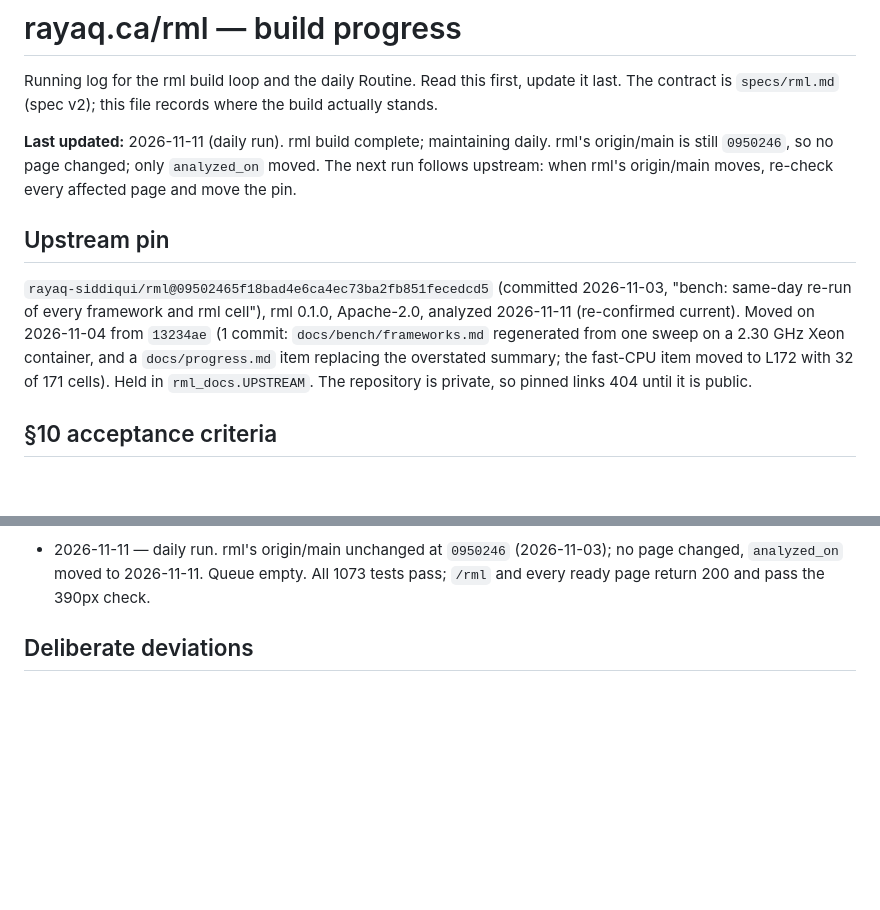
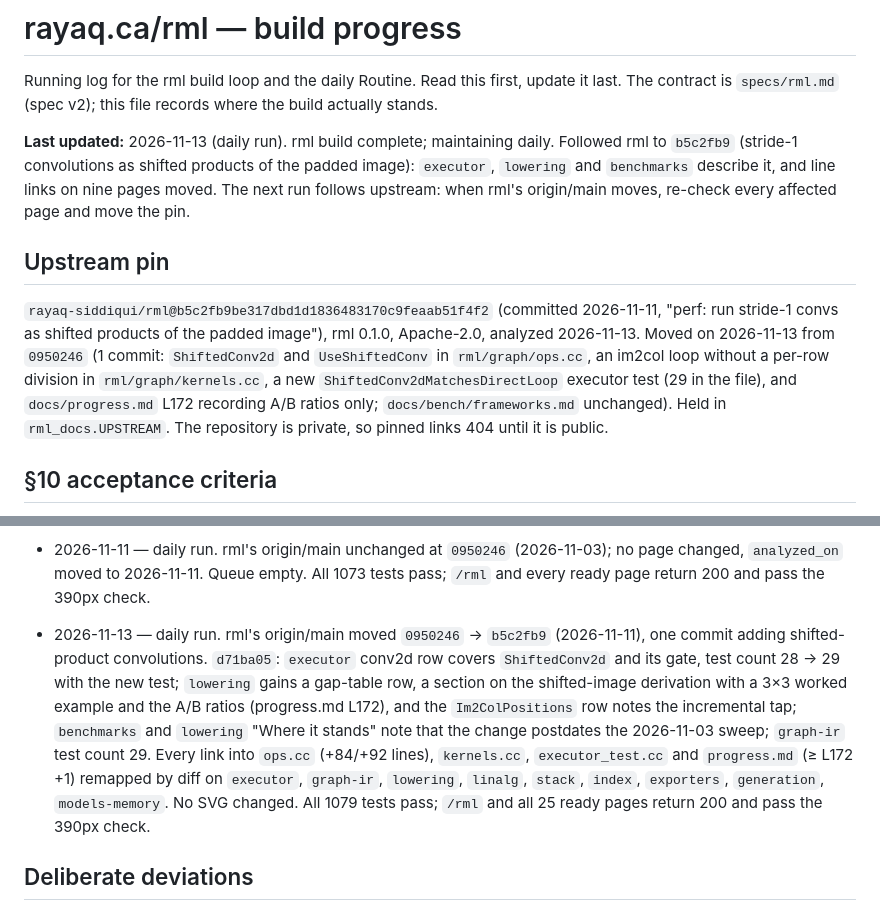
Before and after one commit to rayaq-siddiqui/rayaq-website, a Markdown page: specs/rml-progress.md, 2 parts joined by grey strips. Drawn GitHub-style; blank space fills up the shorter version.

Commit message:
rml: record progress
Log the 2026-11-13 daily run: the pin moved from 0950246 to b5c2fb9
(shifted-product convolutions), the pages that changed, and the checks
that passed.

Co-Authored-By: Claude Opus 5.5 <noreply@anthropic.com>

```diff
--- a/specs/rml-progress.md
+++ b/specs/rml-progress.md
@@ -3,16 +3,17 @@
 Running log for the rml build loop and the daily Routine. Read this first, update it last.
 The contract is `specs/rml.md` (spec v2); this file records where the build actually stands.
 
-**Last updated:** 2026-11-11 (daily run). rml build complete; maintaining daily. rml's origin/main is still `0950246`, so no page changed; only `analyzed_on` moved. The next run follows upstream: when rml's origin/main moves, re-check every affected page and move the pin.
+**Last updated:** 2026-11-13 (daily run). rml build complete; maintaining daily. Followed rml to `b5c2fb9` (stride-1 convolutions as shifted products of the padded image): `executor`, `lowering` and `benchmarks` describe it, and line links on nine pages moved. The next run follows upstream: when rml's origin/main moves, re-check every affected page and move the pin.
 
 ## Upstream pin
 
-`rayaq-siddiqui/rml@09502465f18bad4e6ca4ec73ba2fb851fecedcd5` (committed 2026-11-03,
-"bench: same-day re-run of every framework and rml cell"), rml 0.1.0, Apache-2.0, analyzed
-2026-11-11 (re-confirmed current). Moved on 2026-11-04 from `13234ae` (1 commit: `docs/bench/frameworks.md` regenerated
-from one sweep on a 2.30 GHz Xeon container, and a `docs/progress.md` item replacing the overstated
-summary; the fast-CPU item moved to L172 with 32 of 171 cells). Held in `rml_docs.UPSTREAM`. The repository is
-private, so pinned links 404 until it is public.
+`rayaq-siddiqui/rml@b5c2fb9be317dbd1d1836483170c9feaab51f4f2` (committed 2026-11-11,
+"perf: run stride-1 convs as shifted products of the padded image"), rml 0.1.0, Apache-2.0,
+analyzed 2026-11-13. Moved on 2026-11-13 from `0950246` (1 commit: `ShiftedConv2d` and
+`UseShiftedConv` in `rml/graph/ops.cc`, an im2col loop without a per-row division in
+`rml/graph/kernels.cc`, a new `ShiftedConv2dMatchesDirectLoop` executor test (29 in the file), and
+`docs/progress.md` L172 recording A/B ratios only; `docs/bench/frameworks.md` unchanged). Held in
+`rml_docs.UPSTREAM`. The repository is private, so pinned links 404 until it is public.
 
 ## §10 acceptance criteria
 
@@ -181,6 +182,16 @@ session-only `/loop` jobs that built pages earlier are retired.
 - 2026-11-11 — daily run. rml's origin/main unchanged at `0950246` (2026-11-03); no page
   changed, `analyzed_on` moved to 2026-11-11. Queue empty. All 1073 tests pass; `/rml` and every
   ready page return 200 and pass the 390px check.
+- 2026-11-13 — daily run. rml's origin/main moved `0950246` → `b5c2fb9` (2026-11-11), one commit
+  adding shifted-product convolutions. `d71ba05`: `executor` conv2d row covers `ShiftedConv2d` and
+  its gate, test count 28 → 29 with the new test; `lowering` gains a gap-table row, a section on the
+  shifted-image derivation with a 3×3 worked example and the A/B ratios (progress.md L172), and the
+  `Im2ColPositions` row notes the incremental tap; `benchmarks` and `lowering` "Where it stands" note
+  that the change postdates the 2026-11-03 sweep; `graph-ir` test count 29. Every link into
+  `ops.cc` (+84/+92 lines), `kernels.cc`, `executor_test.cc` and `progress.md` (≥ L172 +1) remapped
+  by diff on `executor`, `graph-ir`, `lowering`, `linalg`, `stack`, `index`, `exporters`,
+  `generation`, `models-memory`. No SVG changed. All 1079 tests pass; `/rml` and all 25 ready pages
+  return 200 and pass the 390px check.
 
 ## Deliberate deviations
 
```
